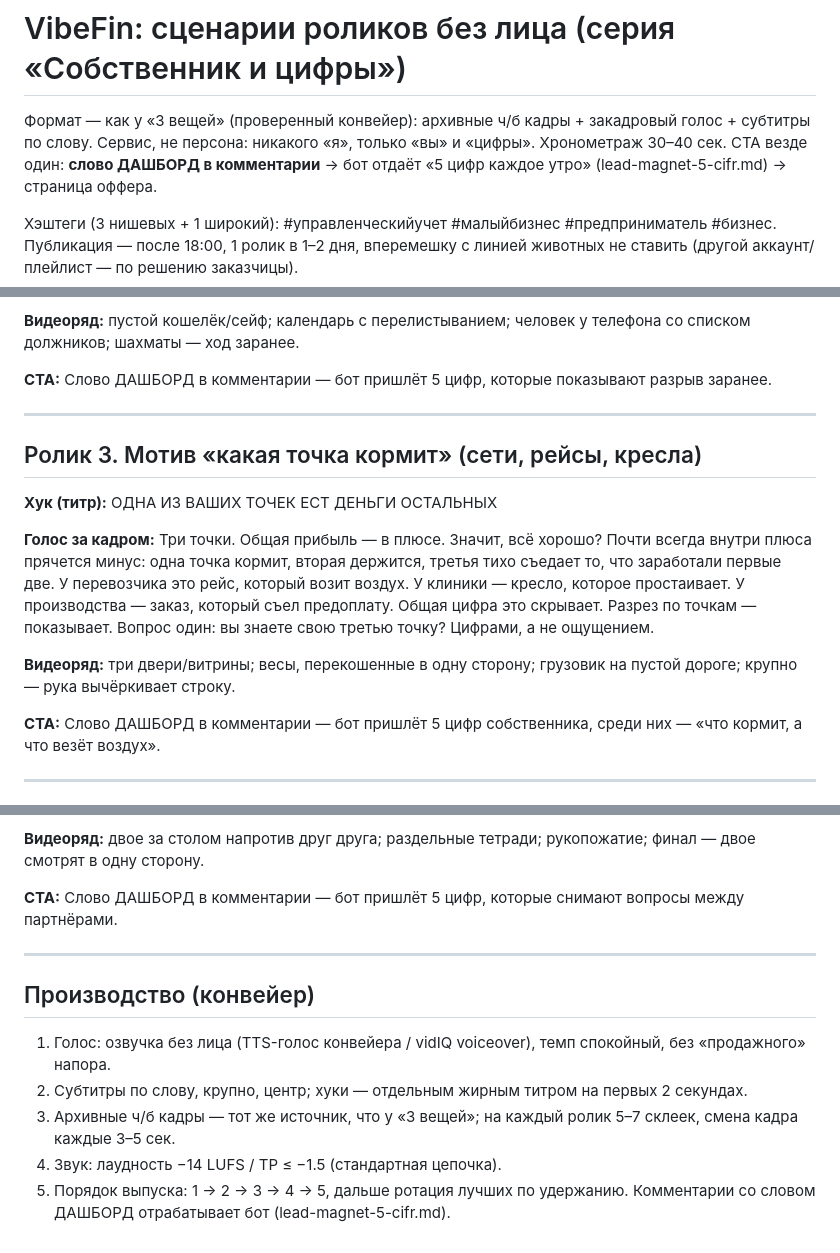
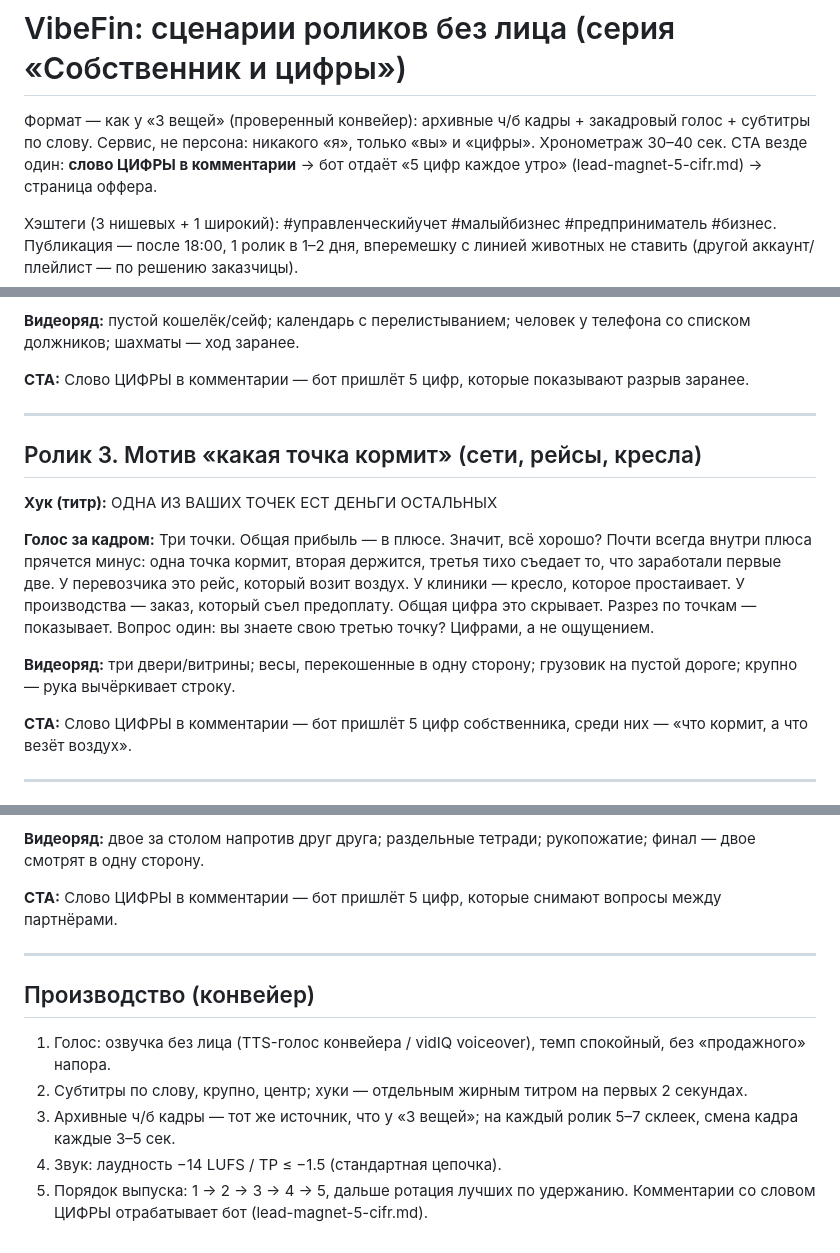
Before and after one commit to ridrid25/vibefin-ai, a Markdown page: reels-scripts.md, 3 parts joined by grey strips. Rendered like a GitHub page.

```diff
--- a/reels-scripts.md
+++ b/reels-scripts.md
@@ -3,7 +3,7 @@
 Формат — как у «3 вещей» (проверенный конвейер): архивные ч/б кадры +
 закадровый голос + субтитры по слову. Сервис, не персона: никакого «я»,
 только «вы» и «цифры». Хронометраж 30–40 сек. CTA везде один:
-**слово ДАШБОРД в комментарии** → бот отдаёт «5 цифр каждое утро»
+**слово ЦИФРЫ в комментарии** → бот отдаёт «5 цифр каждое утро»
 (lead-magnet-5-cifr.md) → страница оффера.
 
 Хэштеги (3 нишевых + 1 широкий): #управленческийучет #малыйбизнес
@@ -55,7 +55,7 @@
 **Видеоряд:** пустой кошелёк/сейф; календарь с перелистыванием;
 человек у телефона со списком должников; шахматы — ход заранее.
 
-**CTA:** Слово ДАШБОРД в комментарии — бот пришлёт 5 цифр, которые
+**CTA:** Слово ЦИФРЫ в комментарии — бот пришлёт 5 цифр, которые
 показывают разрыв заранее.
 
 ---
@@ -76,7 +76,7 @@
 **Видеоряд:** три двери/витрины; весы, перекошенные в одну сторону;
 грузовик на пустой дороге; крупно — рука вычёркивает строку.
 
-**CTA:** Слово ДАШБОРД в комментарии — бот пришлёт 5 цифр собственника,
+**CTA:** Слово ЦИФРЫ в комментарии — бот пришлёт 5 цифр собственника,
 среди них — «что кормит, а что везёт воздух».
 
 ---
@@ -121,7 +121,7 @@
 **Видеоряд:** двое за столом напротив друг друга; раздельные тетради;
 рукопожатие; финал — двое смотрят в одну сторону.
 
-**CTA:** Слово ДАШБОРД в комментарии — бот пришлёт 5 цифр, которые
+**CTA:** Слово ЦИФРЫ в комментарии — бот пришлёт 5 цифр, которые
 снимают вопросы между партнёрами.
 
 ---
@@ -136,5 +136,5 @@
    ролик 5–7 склеек, смена кадра каждые 3–5 сек.
 4. Звук: лаудность −14 LUFS / TP ≤ −1.5 (стандартная цепочка).
 5. Порядок выпуска: 1 → 2 → 3 → 4 → 5, дальше ротация лучших по
-   удержанию. Комментарии со словом ДАШБОРД отрабатывает бот
+   удержанию. Комментарии со словом ЦИФРЫ отрабатывает бот
    (lead-magnet-5-cifr.md).
```
Also changed, not shown: other parts of reels-scripts.md (+2 -2 lines), bot-replies.md (+3 -4 lines), lead-magnet-5-cifr.md (+3 -3 lines).
